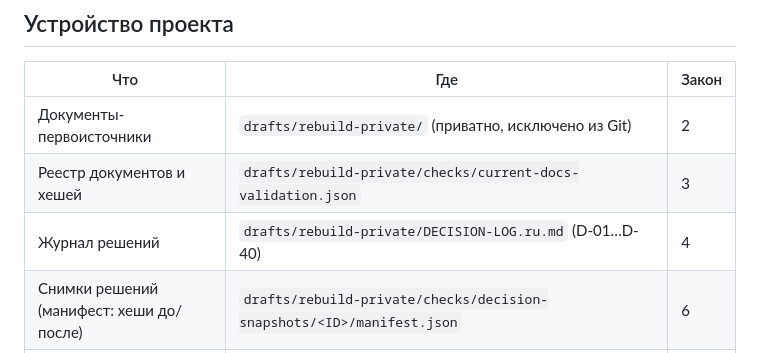
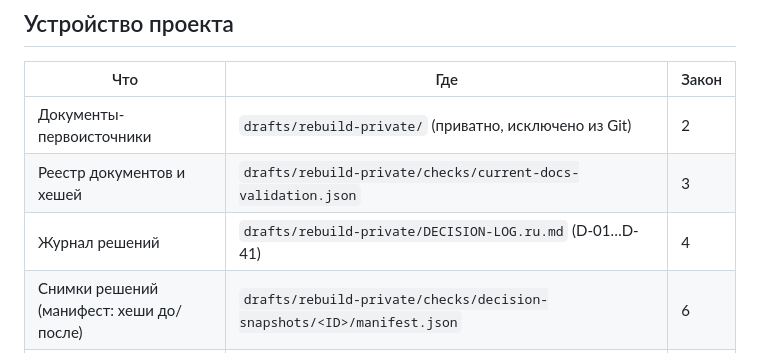
Before and after one commit to alexenti-code/plastformer, a Markdown page: ЗАКОНЫ-РАЗРАБОТКИ.md, the part around the change. Rendered like a GitHub page.

Commit message:
Приговоры журнала заменены адресами задач (D-41)
Вычитка журнала решений доведена до конца: приговоры о невыполненной
работе названы адресами задач карт P1/P2/P5, дословные перечни
выведенного сняты, закрытые вопросы приведены к факту, запрещённое
слово выведено из журнала целиком. Снимок решения — в приватном слое.

Co-Authored-By: Claude Opus 4.7 <noreply@anthropic.com>

```diff
--- a/ЗАКОНЫ-РАЗРАБОТКИ.md
+++ b/ЗАКОНЫ-РАЗРАБОТКИ.md
@@ -14,7 +14,7 @@
 |---|---|---|
 | Документы-первоисточники | `drafts/rebuild-private/` (приватно, исключено из Git) | 2 |
 | Реестр документов и хешей | `drafts/rebuild-private/checks/current-docs-validation.json` | 3 |
-| Журнал решений | `drafts/rebuild-private/DECISION-LOG.ru.md` (D-01…D-40) | 4 |
+| Журнал решений | `drafts/rebuild-private/DECISION-LOG.ru.md` (D-01…D-41) | 4 |
 | Снимки решений (манифест: хеши до/после) | `drafts/rebuild-private/checks/decision-snapshots/<ID>/manifest.json` | 6 |
 | Проверки | `drafts/rebuild-private/checks/check-docs.py` | 8 |
 | Автозапуск проверок | `drafts/rebuild-private/checks/on-change.sh` + `.claude/settings.json` (настройка местная, в репозиторий не входит) | 9 |
```
